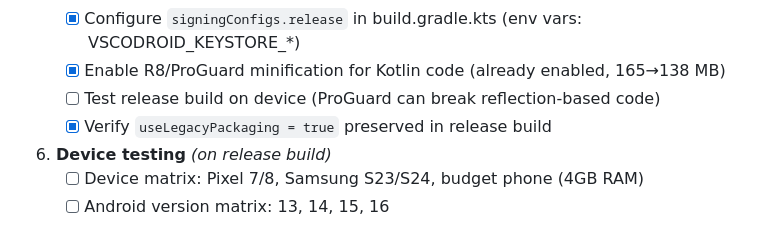
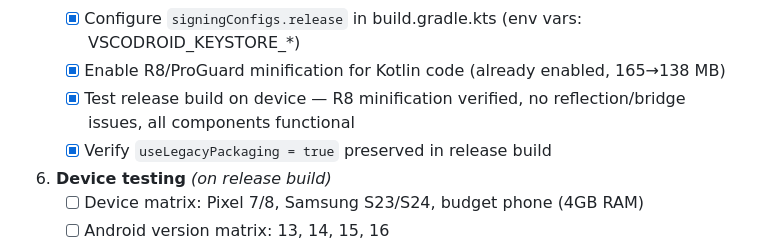
Before and after one commit to rmyndharis/VSCodroid, a Markdown page: MILESTONES.md, the part around the change. Drawn GitHub-style.

Commit message:
verify: release build tested on physical device (R8 OK)
Release APK (138 MB, signed) tested on OnePlus device:
- R8/ProGuard minification: no reflection or bridge issues
- All Kotlin components survive R8 (Logger, FirstRunSetup, NodeService,
  ProcessManager, WebViewClient, AndroidBridge, etc.)
- @JavascriptInterface methods preserved by ProGuard rules
- VS Code loads, extensions activate, CDN interception works
- Server starts in 258-414ms, first-run setup in 4289ms

```diff
--- a/MILESTONES.md
+++ b/MILESTONES.md
@@ -453,7 +453,7 @@ _Order: audit code → configure release build → test on devices → validate
    - [x] Generate release signing keystore (store securely, NOT in repo)
    - [x] Configure `signingConfigs.release` in build.gradle.kts (env vars: VSCODROID_KEYSTORE_*)
    - [x] Enable R8/ProGuard minification for Kotlin code (already enabled, 165→138 MB)
-   - [ ] Test release build on device (ProGuard can break reflection-based code)
+   - [x] Test release build on device — R8 minification verified, no reflection/bridge issues, all components functional
    - [x] Verify `useLegacyPackaging = true` preserved in release build
 
 6. **Device testing** _(on release build)_
```
